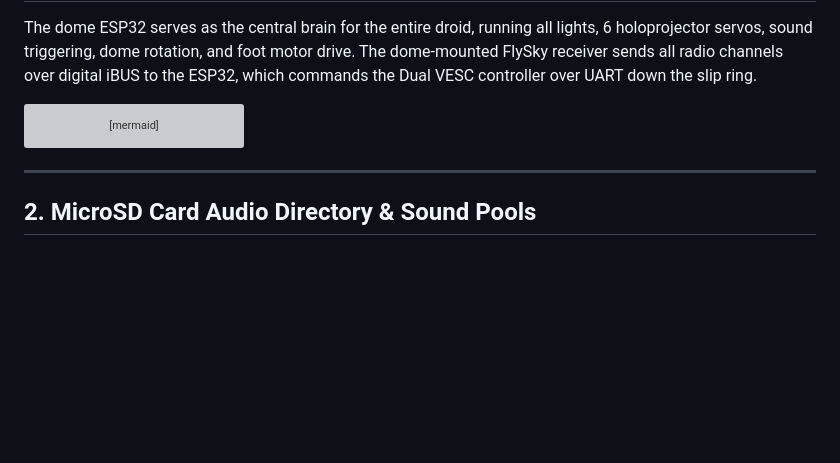
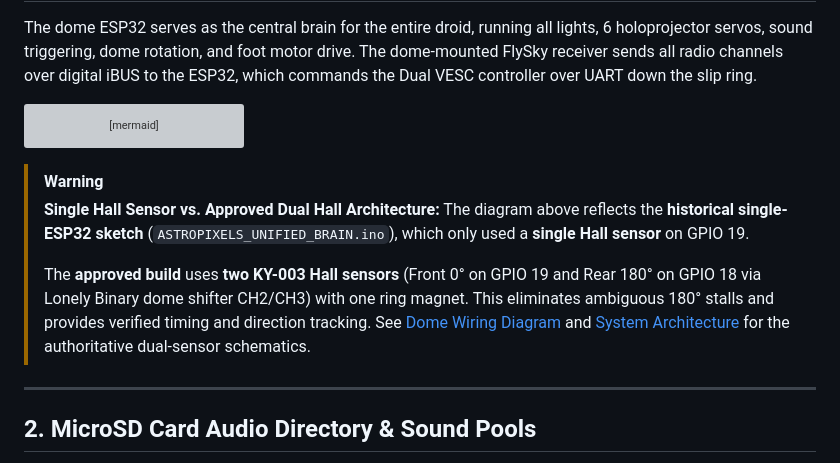
Before and after one commit to mmcgeary/HDR2D2, a Markdown page: ESP32_DOME_BRAIN_GUIDE.md, the part around the change. Rendered like a GitHub page; blank space fills up the shorter version; grey boxes are pictures that could not be loaded.

Commit message:
docs: clarify single-vs-dual Hall sensor discrepancy in historical ESP32 guide
- Add callout explaining that the historical FastLED sketch used a single Hall sensor
- Direct builders to DOME_WIRING_DIAGRAM.md and SYSTEM_ARCHITECTURE.md for the approved dual-Hall architecture

Co-authored-by: Copilot <223556219+Copilot@users.noreply.github.com>

````diff
--- a/ESP32_DOME_BRAIN_GUIDE.md
+++ b/ESP32_DOME_BRAIN_GUIDE.md
@@ -61,6 +61,12 @@ flowchart TB
     end
 ```
 
+> [!WARNING]
+> **Single Hall Sensor vs. Approved Dual Hall Architecture:**
+> The diagram above reflects the **historical single-ESP32 sketch** (`ASTROPIXELS_UNIFIED_BRAIN.ino`), which only used a **single Hall sensor** on GPIO 19.
+>
+> The **approved build** uses **two KY-003 Hall sensors** (Front 0° on GPIO 19 and Rear 180° on GPIO 18 via Lonely Binary dome shifter CH2/CH3) with one ring magnet. This eliminates ambiguous 180° stalls and provides verified timing and direction tracking. See [Dome Wiring Diagram](DOME_WIRING_DIAGRAM.md) and [System Architecture](SYSTEM_ARCHITECTURE.md) for the authoritative dual-sensor schematics.
+
 ---
 
 ## 2. MicroSD Card Audio Directory & Sound Pools
````
